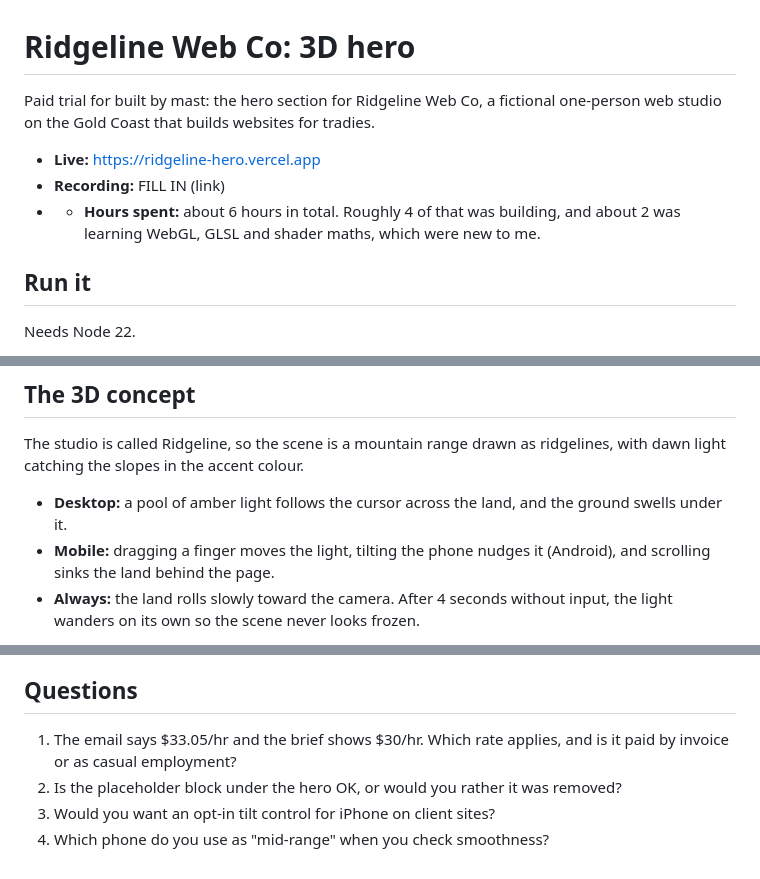
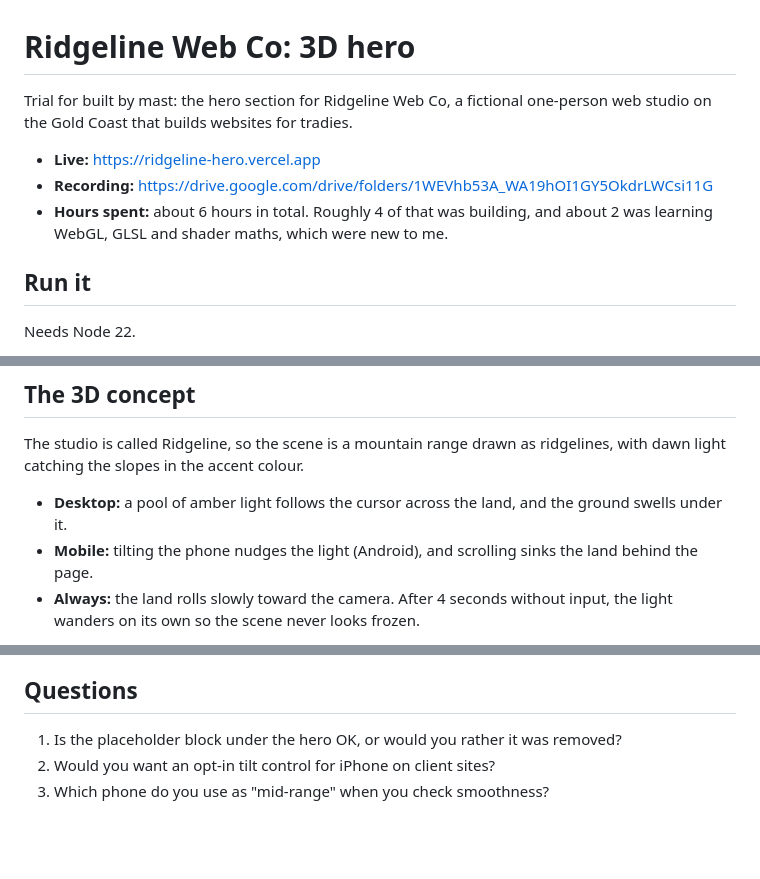
Before and after one commit to AbrarMahabub21/ridgeline-hero, a Markdown page: README.md, 3 parts joined by grey strips. Drawn GitHub-style; blank space fills up the shorter version.

Commit message:
Finish README

```diff
--- a/README.md
+++ b/README.md
@@ -1,10 +1,10 @@
 # Ridgeline Web Co: 3D hero
 
-Paid trial for built by mast: the hero section for Ridgeline Web Co, a fictional one-person web studio on the Gold Coast that builds websites for tradies.
+Trial for built by mast: the hero section for Ridgeline Web Co, a fictional one-person web studio on the Gold Coast that builds websites for tradies.
 
 - **Live:** https://ridgeline-hero.vercel.app
-- **Recording:** FILL IN (link)
-- - **Hours spent:** about 6 hours in total. Roughly 4 of that was building, and about 2 was learning WebGL, GLSL and shader maths, which were new to me.
+- **Recording:** https://drive.google.com/drive/folders/1WEVhb53A_WA19hOI1GY5OkdrLWCsi11G
+- **Hours spent:** about 6 hours in total. Roughly 4 of that was building, and about 2 was learning WebGL, GLSL and shader maths, which were new to me.
 
 ## Run it
 
@@ -22,7 +22,7 @@ No API keys and no paid services.
 The studio is called Ridgeline, so the scene is a mountain range drawn as ridgelines, with dawn light catching the slopes in the accent colour.
 
 - **Desktop:** a pool of amber light follows the cursor across the land, and the ground swells under it.
-- **Mobile:** dragging a finger moves the light, tilting the phone nudges it (Android), and scrolling sinks the land behind the page.
+- **Mobile:** tilting the phone nudges the light (Android), and scrolling sinks the land behind the page.
 - **Always:** the land rolls slowly toward the camera. After 4 seconds without input, the light wanders on its own so the scene never looks frozen.
 
 The scene never sits behind the text. JavaScript measures where the copy ends and passes that to the shader. On desktop the horizon sits under the copy and the mountains only rise to the right of it. On phones and tablets the horizon sits lower and the peaks are capped so they stay below the buttons.
@@ -101,7 +101,6 @@ Measured on the live site in an InPrivate browser window.
 
 ## Questions
 
-1. The email says $33.05/hr and the brief shows $30/hr. Which rate applies, and is it paid by invoice or as casual employment?
-2. Is the placeholder block under the hero OK, or would you rather it was removed?
-3. Would you want an opt-in tilt control for iPhone on client sites?
-4. Which phone do you use as "mid-range" when you check smoothness?
+1. Is the placeholder block under the hero OK, or would you rather it was removed?
+2. Would you want an opt-in tilt control for iPhone on client sites?
+3. Which phone do you use as "mid-range" when you check smoothness?
```
Also changed, not shown: other parts of README.md (+1 -1 lines).
